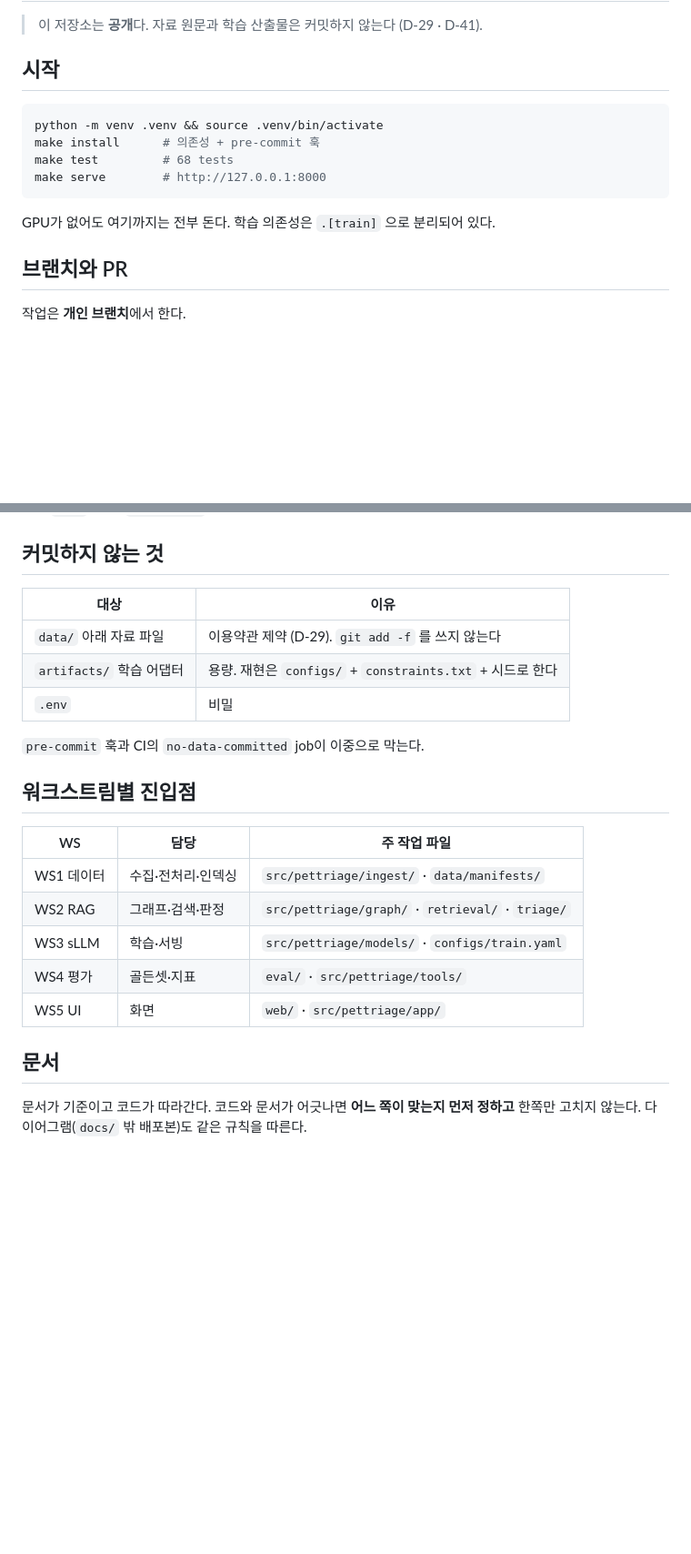
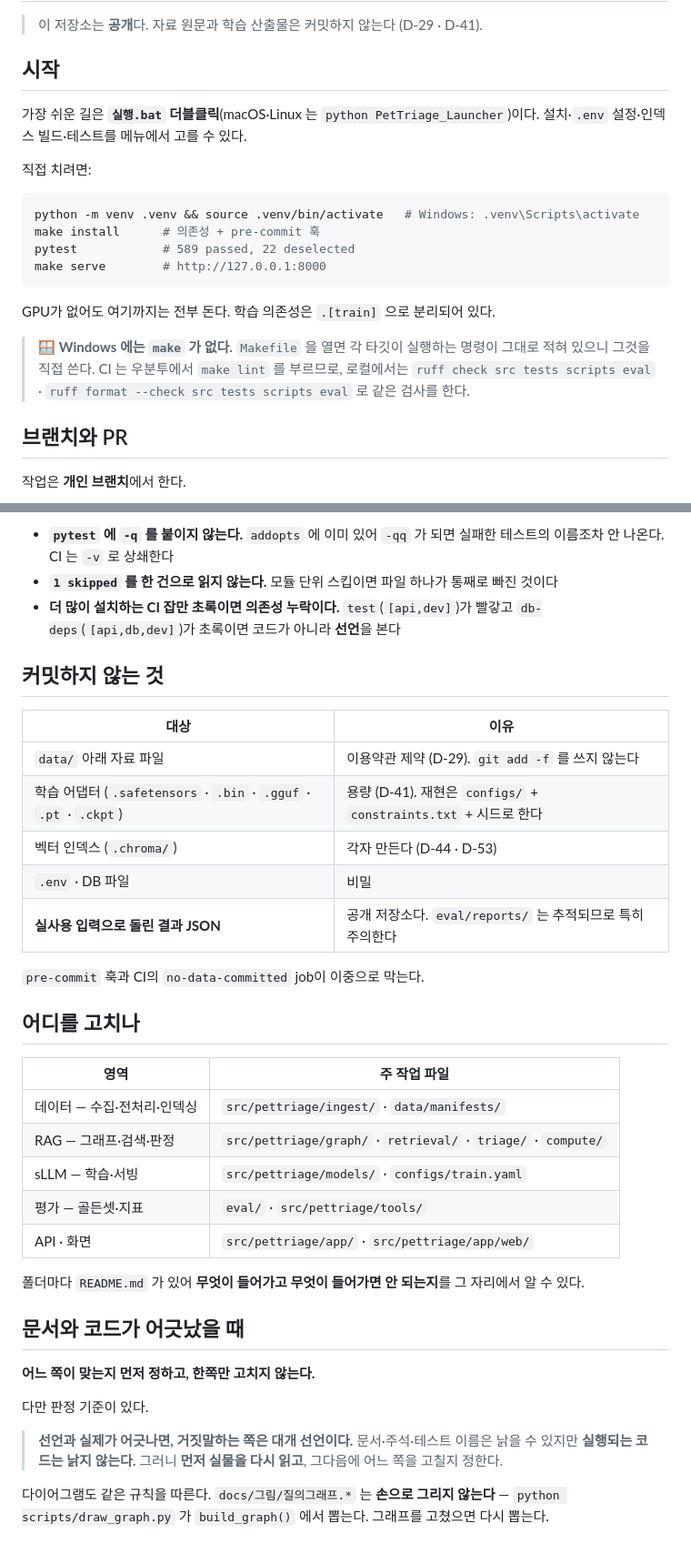
Before and after one commit to SKNETWORKS-FAMILY-AICAMP/SKN32-3rd-5Team, a Markdown page: .github/CONTRIBUTING.md, 2 parts joined by grey strips. Shown at 91% size. Rendered like a GitHub page; blank space fills up the shorter version.

````diff
--- a/.github/CONTRIBUTING.md
+++ b/.github/CONTRIBUTING.md
@@ -4,14 +4,23 @@
 
 ## 시작
 
+가장 쉬운 길은 **`실행.bat` 더블클릭**(macOS·Linux 는 `python PetTriage_Launcher`)이다.
+설치·`.env` 설정·인덱스 빌드·테스트를 메뉴에서 고를 수 있다.
+
+직접 치려면:
+
 ```bash
-python -m venv .venv && source .venv/bin/activate
+python -m venv .venv && source .venv/bin/activate   # Windows: .venv\Scripts\activate
 make install      # 의존성 + pre-commit 훅
-make test         # 68 tests
+pytest            # 589 passed, 22 deselected
 make serve        # http://127.0.0.1:8000
 ```
 
 GPU가 없어도 여기까지는 전부 돈다. 학습 의존성은 `.[train]` 으로 분리되어 있다.
+
+> 🪟 **Windows 에는 `make` 가 없다.** `Makefile` 을 열면 각 타깃이 실행하는 명령이 그대로
+> 적혀 있으니 그것을 직접 쓴다. CI 는 우분투에서 `make lint` 를 부르므로, 로컬에서는
+> `ruff check src tests scripts eval` · `ruff format --check src tests scripts eval` 로 같은 검사를 한다.
 
 ## 브랜치와 PR
 
@@ -81,24 +129,42 @@ git push
+- **`pytest` 에 `-q` 를 붙이지 않는다.** `addopts` 에 이미 있어 `-qq` 가 되면
+  실패한 테스트의 이름조차 안 나온다. CI 는 `-v` 로 상쇄한다
+- **`1 skipped` 를 한 건으로 읽지 않는다.** 모듈 단위 스킵이면 파일 하나가 통째로 빠진 것이다
+- **더 많이 설치하는 CI 잡만 초록이면 의존성 누락이다.** `test`(`[api,dev]`)가 빨갛고
+  `db-deps`(`[api,db,dev]`)가 초록이면 코드가 아니라 **선언**을 본다
+
 ## 커밋하지 않는 것
 
 | 대상 | 이유 |
 |---|---|
 | `data/` 아래 자료 파일 | 이용약관 제약 (D-29). `git add -f` 를 쓰지 않는다 |
-| `artifacts/` 학습 어댑터 | 용량. 재현은 `configs/` + `constraints.txt` + 시드로 한다 |
-| `.env` | 비밀 |
+| 학습 어댑터 (`.safetensors` · `.bin` · `.gguf` · `.pt` · `.ckpt`) | 용량 (D-41). 재현은 `configs/` + `constraints.txt` + 시드로 한다 |
+| 벡터 인덱스 (`.chroma/`) | 각자 만든다 (D-44 · D-53) |
+| `.env` · DB 파일 | 비밀 |
+| **실사용 입력으로 돌린 결과 JSON** | 공개 저장소다. `eval/reports/` 는 추적되므로 특히 주의한다 |
 
 `pre-commit` 훅과 CI의 `no-data-committed` job이 이중으로 막는다.
 
-## 워크스트림별 진입점
+## 어디를 고치나
 
-| WS | 담당 | 주 작업 파일 |
-|---|---|---|
-| WS1 데이터 | 수집·전처리·인덱싱 | `src/pettriage/ingest/` · `data/manifests/` |
-| WS2 RAG | 그래프·검색·판정 | `src/pettriage/graph/` · `retrieval/` · `triage/` |
-| WS3 sLLM | 학습·서빙 | `src/pettriage/models/` · `configs/train.yaml` |
-| WS4 평가 | 골든셋·지표 | `eval/` · `src/pettriage/tools/` |
-| WS5 UI | 화면 | `web/` · `src/pettriage/app/` |
+| 영역 | 주 작업 파일 |
+|---|---|
+| 데이터 — 수집·전처리·인덱싱 | `src/pettriage/ingest/` · `data/manifests/` |
+| RAG — 그래프·검색·판정 | `src/pettriage/graph/` · `retrieval/` · `triage/` · `compute/` |
+| sLLM — 학습·서빙 | `src/pettriage/models/` · `configs/train.yaml` |
+| 평가 — 골든셋·지표 | `eval/` · `src/pettriage/tools/` |
+| API · 화면 | `src/pettriage/app/` · `src/pettriage/app/web/` |
 
-## 문서
+폴더마다 `README.md` 가 있어 **무엇이 들어가고 무엇이 들어가면 안 되는지**를 그 자리에서 알 수 있다.
 
-문서가 기준이고 코드가 따라간다. 코드와 문서가 어긋나면 **어느 쪽이 맞는지 먼저 정하고**
-한쪽만 고치지 않는다. 다이어그램(`docs/` 밖 배포본)도 같은 규칙을 따른다.
+## 문서와 코드가 어긋났을 때
+
+**어느 쪽이 맞는지 먼저 정하고, 한쪽만 고치지 않는다.**
+
+다만 판정 기준이 있다.
+
+> **선언과 실제가 어긋나면, 거짓말하는 쪽은 대개 선언이다.**
+> 문서·주석·테스트 이름은 낡을 수 있지만 **실행되는 코드는 낡지 않는다.**
+> 그러니 **먼저 실물을 다시 읽고**, 그다음에 어느 쪽을 고칠지 정한다.
+
+다이어그램도 같은 규칙을 따른다. `docs/그림/질의그래프.*` 는 **손으로 그리지 않는다** —
+`python scripts/draw_graph.py` 가 `build_graph()` 에서 뽑는다. 그래프를 고쳤으면 다시 뽑는다.
````
Also changed, not shown: other parts of .github/CONTRIBUTING.md (+54 -15 lines), README.md (+11 -3 lines), docs/그림/개념도1_사전바닥.png, docs/그림/개념도2_방어층_G-025.png, docs/그림/개념도3_코드와LLM분업.png, 1 other file.
